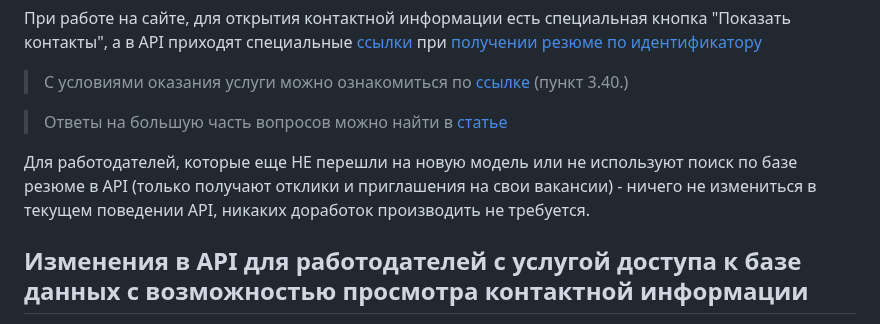
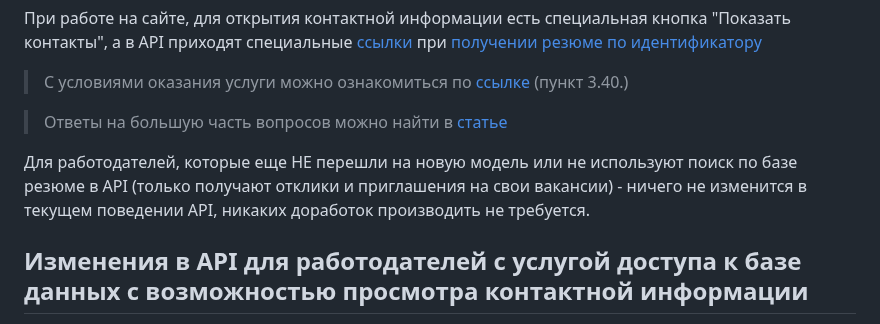
Before and after one commit to hhru/api, a Markdown page: docs/payable/resume.md, the part around the change. GitHub-like rendering.

Commit message:
Fix typo

```diff
--- a/docs/payable/resume.md
+++ b/docs/payable/resume.md
@@ -10,7 +10,7 @@
 
 > Ответы на большую часть вопросов можно найти в [статье](https://hh.ru/article/27029)
 
-Для работодателей, которые еще НЕ перешли на новую модель или не используют поиск по базе резюме в API (только получают отклики и приглашения на свои вакансии) - ничего не измениться в текущем поведении API, никаких доработок производить не требуется.
+Для работодателей, которые еще НЕ перешли на новую модель или не используют поиск по базе резюме в API (только получают отклики и приглашения на свои вакансии) - ничего не изменится в текущем поведении API, никаких доработок производить не требуется.
 
 ## Изменения в API для работодателей с услугой доступа к базе данных с возможностью просмотра контактной информации
 
```
